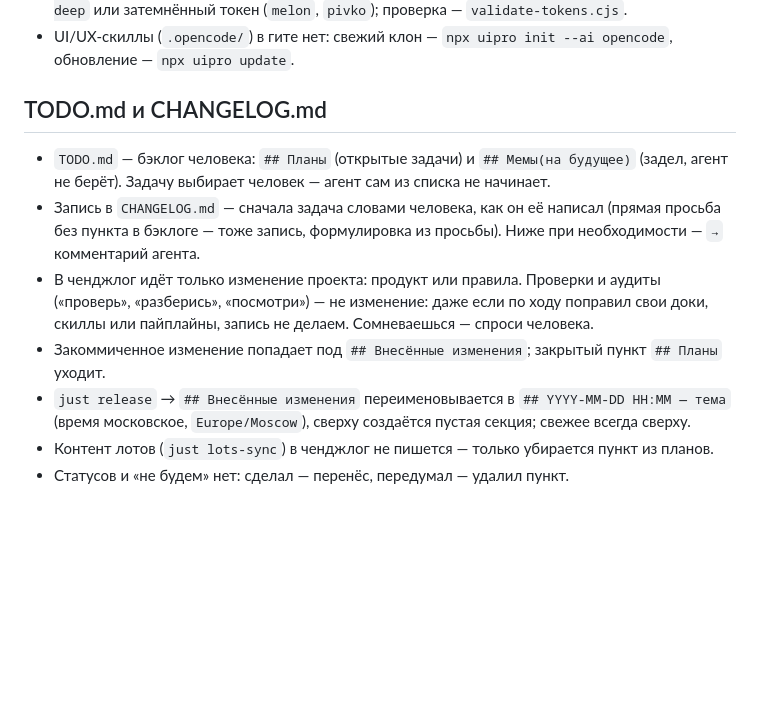
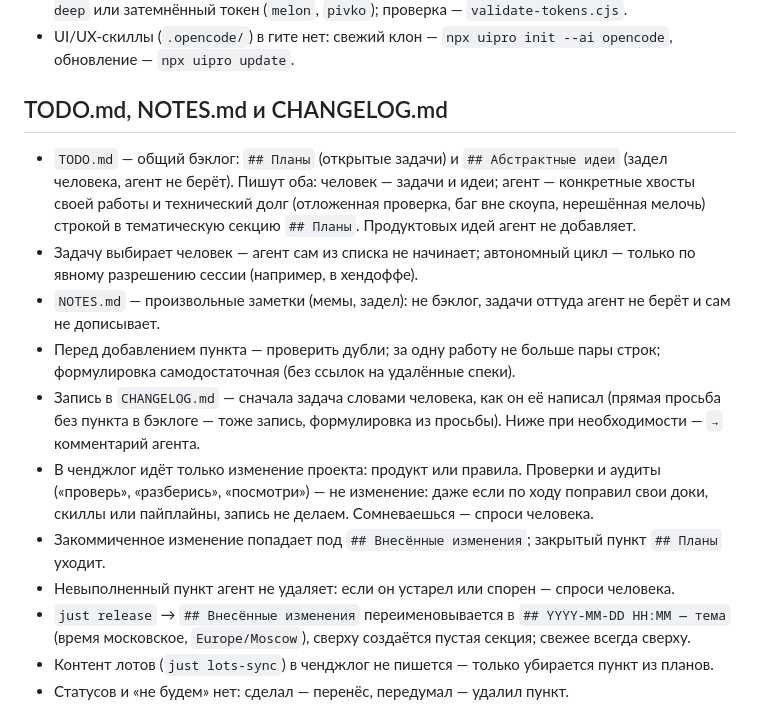
Before and after one commit to AlysQueZone/AlysQueZone.github.io, a Markdown page: AGENTS.md, the part around the change. Drawn GitHub-style; blank space fills up the shorter version.

```diff
--- a/AGENTS.md
+++ b/AGENTS.md
@@ -22,12 +22,16 @@
 - Контраст — часть стиля: muted-текст только `text-mist` (без `/60…80`), акцентный текст — `*-deep` или затемнённый токен (`melon`, `pivko`); проверка — `validate-tokens.cjs`.
 - UI/UX-скиллы (`.opencode/`) в гите нет: свежий клон — `npx uipro init --ai opencode`, обновление — `npx uipro update`.
 
-## TODO.md и CHANGELOG.md
+## TODO.md, NOTES.md и CHANGELOG.md
 
-- `TODO.md` — бэклог человека: `## Планы` (открытые задачи) и `## Мемы(на будущее)` (задел, агент не берёт). Задачу выбирает человек — агент сам из списка не начинает.
+- `TODO.md` — общий бэклог: `## Планы` (открытые задачи) и `## Абстрактные идеи` (задел человека, агент не берёт). Пишут оба: человек — задачи и идеи; агент — конкретные хвосты своей работы и технический долг (отложенная проверка, баг вне скоупа, нерешённая мелочь) строкой в тематическую секцию `## Планы`. Продуктовых идей агент не добавляет.
+- Задачу выбирает человек — агент сам из списка не начинает; автономный цикл — только по явному разрешению сессии (например, в хендоффе).
+- `NOTES.md` — произвольные заметки (мемы, задел): не бэклог, задачи оттуда агент не берёт и сам не дописывает.
+- Перед добавлением пункта — проверить дубли; за одну работу не больше пары строк; формулировка самодостаточная (без ссылок на удалённые спеки).
 - Запись в `CHANGELOG.md` — сначала задача словами человека, как он её написал (прямая просьба без пункта в бэклоге — тоже запись, формулировка из просьбы). Ниже при необходимости — `→` комментарий агента.
 - В ченджлог идёт только изменение проекта: продукт или правила. Проверки и аудиты («проверь», «разберись», «посмотри») — не изменение: даже если по ходу поправил свои доки, скиллы или пайплайны, запись не делаем. Сомневаешься — спроси человека.
 - Закоммиченное изменение попадает под `## Внесённые изменения`; закрытый пункт `## Планы` уходит.
+- Невыполненный пункт агент не удаляет: если он устарел или спорен — спроси человека.
 - `just release` → `## Внесённые изменения` переименовывается в `## YYYY-MM-DD HH:MM — тема` (время московское, `Europe/Moscow`), сверху создаётся пустая секция; свежее всегда сверху.
 - Контент лотов (`just lots-sync`) в ченджлог не пишется — только убирается пункт из планов.
 - Статусов и «не будем» нет: сделал — перенёс, передумал — удалил пункт.
```
Also changed, not shown: CHANGELOG.md (+3 -0 lines), NOTES.md (added, +10 -0 lines).
